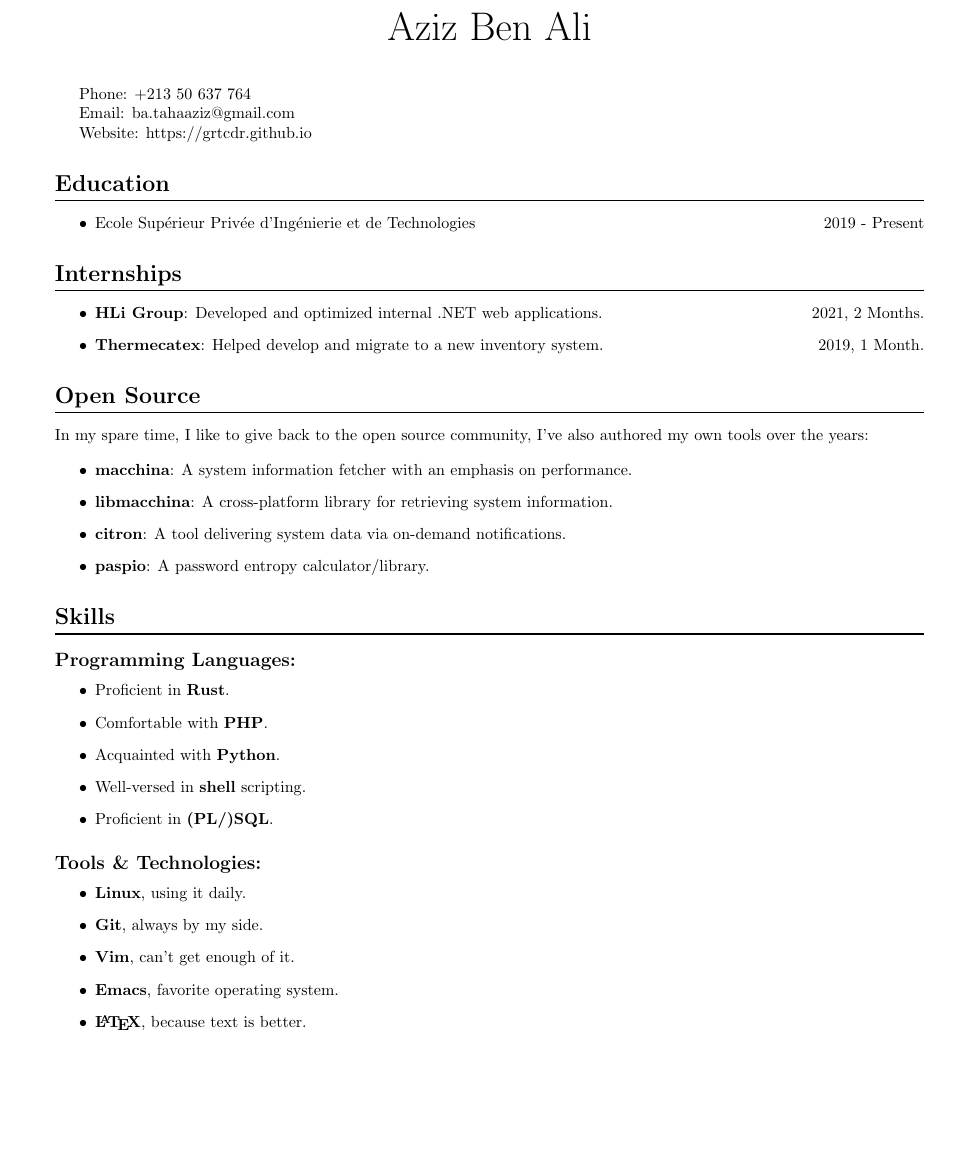
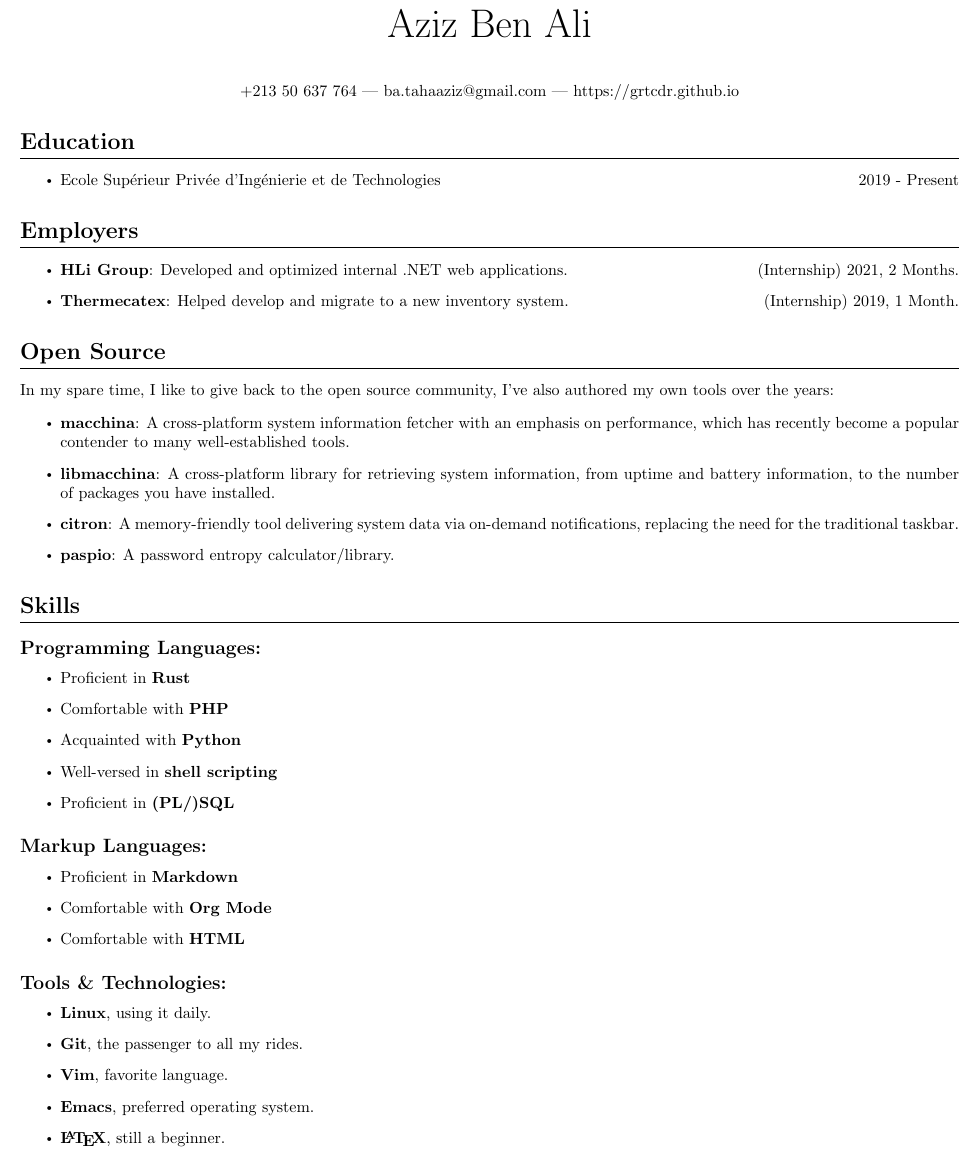
Before and after one commit to grtcdr/resume, a LaTeX CV (cv.tex, which reads sections/projects.tex, sections/skills.tex, sections/work.tex): part of the page, cut so that both start at the same text, the shorter picture padded with empty space. Compiled offline with pdfLaTeX.

Commit message:
More tweaks

```diff
--- a/cv.tex
+++ b/cv.tex
@@ -11,17 +14,16 @@
 
 \begin{document}
-\pagenumbering{gobble}
-\maketitle
 
-Phone: +213 50 637 764
+  \pagenumbering{gobble}
+  \maketitle
 
-Email: ba.tahaaziz@gmail.com
+  \begin{center}
+  +213 50 637 764 | ba.tahaaziz@gmail.com | https://grtcdr.github.io
+  \end{center}
 
-Website: https://grtcdr.github.io
-
-\input{sections/education}
-\input{sections/work}
-\input{sections/projects}
-\input{sections/skills}
+  \input{sections/education}
+  \input{sections/work}
+  \input{sections/projects}
+  \input{sections/skills}
 
 \end{document}
--- a/sections/projects.tex
+++ b/sections/projects.tex
@@ -4,8 +4,17 @@
   community, I've also authored my own tools over the years:
 
   \begin{itemize}
-    \item \textbf{macchina}: A system information fetcher with an emphasis on performance.
-    \item \textbf{libmacchina}: A cross-platform library for retrieving system information.
-    \item \textbf{citron}: A tool delivering system data via on-demand notifications.
+    \item \textbf{macchina}: A cross-platform system information
+      fetcher with an emphasis on performance, which has recently
+      become a popular contender to many well-established tools.
+
+    \item \textbf{libmacchina}: A cross-platform library for
+      retrieving system information, from uptime and battery
+      information, to the number of packages you have installed.
+
+    \item \textbf{citron}: A memory-friendly tool delivering system
+      data via on-demand notifications, replacing the need for the
+      traditional taskbar.
+
     \item \textbf{paspio}: A password entropy calculator/library.
   \end{itemize}
--- a/sections/skills.tex
+++ b/sections/skills.tex
@@ -1,18 +1,29 @@
+\newcommand{\skill}[2]{ \item #1 \textbf{#2} }
+
 \section*{Skills}
 \subsection*{Programming Languages:}
   \begin{itemize}
-    \item Proficient in \textbf{Rust}.
-    \item Comfortable with \textbf{PHP}.
-    \item Acquainted with \textbf{Python}.
-    \item Well-versed in \textbf{shell} scripting.
-    \item Proficient in \textbf{(PL/)SQL}.
+    \skill{Proficient in}{Rust}
+    \skill{Comfortable with}{PHP}
+    \skill{Acquainted with}{Python}
+    \skill{Well-versed in}{shell scripting}
+    \skill{Proficient in}{(PL/)SQL}
   \end{itemize}
+
+\subsection*{Markup Languages:}
+  \begin{itemize}
+    \skill{Proficient in}{Markdown}
+    \skill{Comfortable with}{Org Mode}
+    \skill{Comfortable with}{HTML}
+  \end{itemize}
+
+\renewcommand{\skill}[2]{ \item \textbf{#1}, #2. }
 
 \subsection*{Tools \& Technologies:}
   \begin{itemize}
-    \item \textbf{Linux}, using it daily.
-    \item \textbf{Git}, always by my side.
-    \item \textbf{Vim}, can't get enough of it.
-    \item \textbf{Emacs}, favorite operating system.
-    \item \textbf{\LaTeX}, because text is better.
+    \skill{Linux}{using it daily}
+    \skill{Git}{the passenger to all my rides}
+    \skill{Vim}{favorite language}
+    \skill{Emacs}{preferred operating system}
+    \skill{\LaTeX}{still a beginner}
   \end{itemize}
--- a/sections/work.tex
+++ b/sections/work.tex
@@ -1,11 +1,14 @@
-\section*{Internships}
+\section*{Employers}
   \begin{itemize}
+
     \item
     \textbf{HLi Group}: Developed and optimized internal .NET web applications.
     \hfill
-    2021, 2 Months.
+    (Internship) 2021, 2 Months.
+
     \item
     \textbf{Thermecatex}: Helped develop and migrate to a new inventory system.
     \hfill
-    2019, 1 Month.
+    (Internship) 2019, 1 Month.
+
   \end{itemize}
```
Also changed, not shown: cv.min.pdf (added), cv.tex (9 more changed lines).
